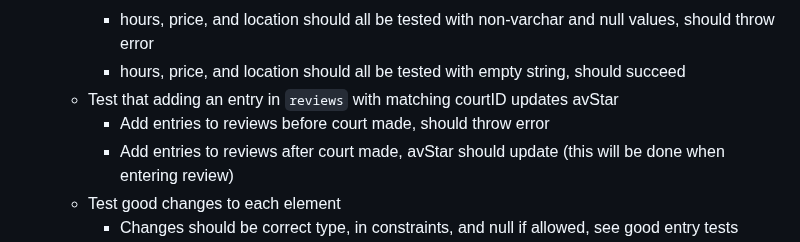
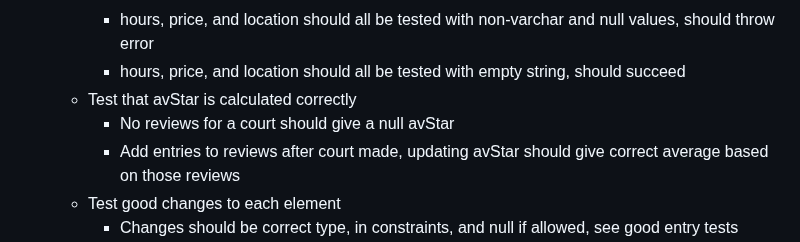
Before and after one commit to KatieWoe/bbcourts, a Markdown page: SQL_TESTING.md, the part around the change. Rendered like a GitHub page.

Commit message:
Changed avStar wording

```diff
--- a/SQL_TESTING.md
+++ b/SQL_TESTING.md
@@ -26,9 +26,9 @@
         * nets, level, clean, ada, and inOut should all be tested with null, should succeed
         * hours, price, and location should all be tested with non-varchar and null values, should throw error
         * hours, price, and location should all be tested with empty string, should succeed
-    * Test that adding an entry in `reviews` with matching courtID updates avStar
-        * Add entries to reviews before court made, should throw error
-        * Add entries to reviews after court made, avStar should update (this will be done when entering review)
+    * Test that avStar is calculated correctly
+        * No reviews for a court should give a null avStar
+        * Add entries to reviews after court made, updating avStar should give correct average based on those reviews
     * Test good changes to each element
         * Changes should be correct type, in constraints, and null if allowed, see good entry tests
     * Test wrong type or not constrained values changes for all elements
```
